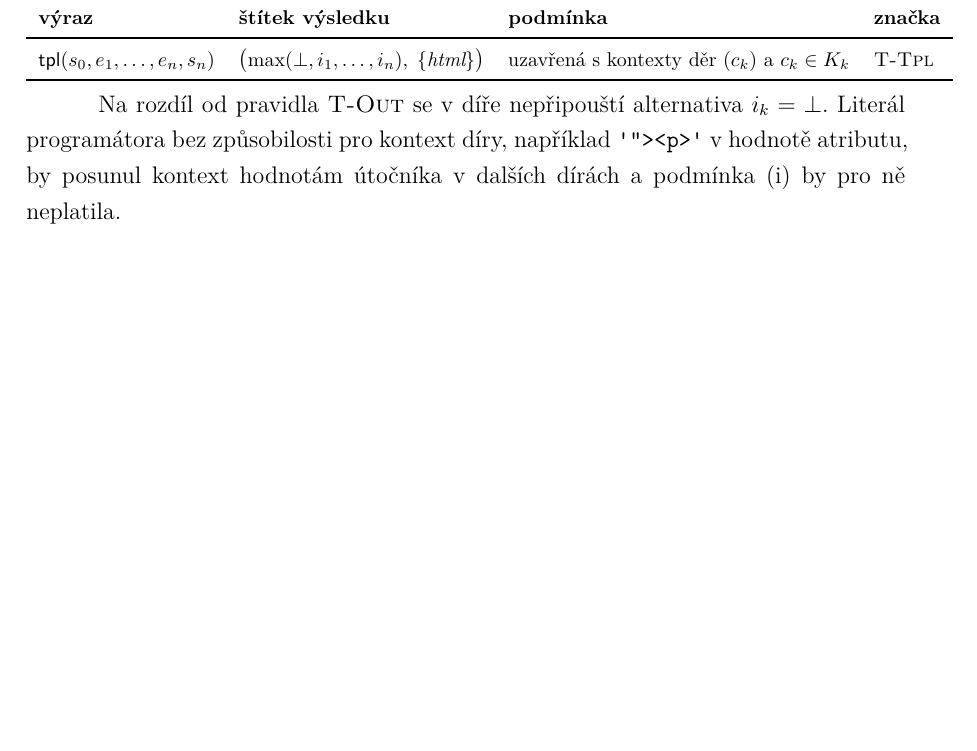
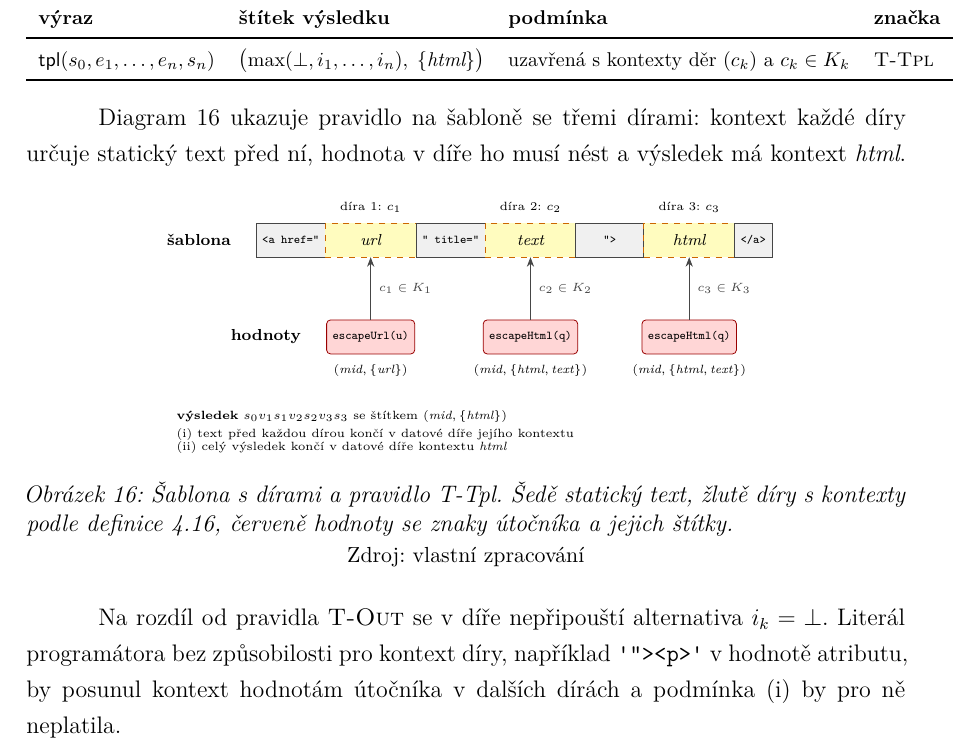
Before and after one commit to DanielADK/master-thesis, a LaTeX thesis (main.tex, which reads diagrams/sablona.tex, parts/practical.tex): part of page 72 of 94, cut so that both start at the same text, the shorter picture padded with empty space. Compiled offline with XeLaTeX.

Commit message:
Add a diagram of the template rule

```diff
--- /dev/null
+++ b/diagrams/sablona.tex
@@ -0,0 +1,40 @@
+\begin{tikzpicture}[
+    every node/.style={font=\scriptsize},
+    st/.style={draw, minimum height=6mm, fill=gray!12, draw=gray!55!black, font=\ttfamily\tiny, inner sep=3pt, outer sep=0pt},
+    hole/.style={draw, dashed, minimum height=6mm, minimum width=16mm, fill=yellow!25, draw=orange!80!black, font=\itshape\scriptsize, inner sep=3pt, outer sep=0pt},
+    val/.style={draw, rounded corners=2pt, minimum height=6mm, fill=red!16, draw=red!60!black, font=\ttfamily\tiny, inner sep=3pt},
+    lab/.style={font=\tiny, align=center},
+    hdr/.style={font=\scriptsize\bfseries},
+    a/.style={->, >=Stealth, gray!55!black}
+]
+    % template: static text and holes in one chain
+    \node[st] (s0) at (0, 0) {<a href="};
+    \node[hole, anchor=west] (h1) at (s0.east) {url};
+    \node[st, anchor=west] (s1) at (h1.east) {" title="};
+    \node[hole, anchor=west] (h2) at (s1.east) {text};
+    \node[st, anchor=west, minimum width=12mm] (s2) at (h2.east) {">};
+    \node[hole, anchor=west] (h3) at (s2.east) {html};
+    \node[st, anchor=west] (s3) at (h3.east) {</a>};
+    \node[lab, above=1pt of h1] {díra 1: $c_1$};
+    \node[lab, above=1pt of h2] {díra 2: $c_2$};
+    \node[lab, above=1pt of h3] {díra 3: $c_3$};
+    \node[hdr, left=3mm of s0] {šablona};
+
+    % values with their labels
+    \node[val, below=11mm of h1] (v1) {escapeUrl(u)};
+    \node[val, below=11mm of h2] (v2) {escapeHtml(q)};
+    \node[val, below=11mm of h3] (v3) {escapeHtml(q)};
+    \node[lab, below=1pt of v1] {$(\mathit{mid}, \{\mathit{url}\})$};
+    \node[lab, below=1pt of v2] {$(\mathit{mid}, \{\mathit{html}, \mathit{text}\})$};
+    \node[lab, below=1pt of v3] {$(\mathit{mid}, \{\mathit{html}, \mathit{text}\})$};
+    \draw[a] (v1) -- (h1) node[midway, right, lab] {$c_1 \in K_1$};
+    \draw[a] (v2) -- (h2) node[midway, right, lab] {$c_2 \in K_2$};
+    \draw[a] (v3) -- (h3) node[midway, right, lab] {$c_3 \in K_3$};
+    \node[hdr, left=3mm of v1] {hodnoty};
+
+    % result and the two conditions of def:tpl
+    \node[lab, align=left, anchor=north west] at ($(s0.south west)+(-1.55,-2.55)$)
+        {\textbf{výsledek} $s_0 v_1 s_1 v_2 s_2 v_3 s_3$ se štítkem $(\mathit{mid}, \{\mathit{html}\})$\\[2pt]
+         (i) text před každou dírou končí v~datové díře jejího kontextu\\
+         (ii) celý výsledek končí v~datové díře kontextu \emph{html}};
+\end{tikzpicture}
--- a/parts/practical.tex
+++ b/parts/practical.tex
@@ -631,6 +631,16 @@ Podmínka~(i) pro $k = 1$ na hodnotách nezávisí: kontext první díry určuje
         \bottomrule
     \end{tabular}
 \end{center}
+
+Diagram~\ref{fig:sablona} ukazuje pravidlo na šabloně se třemi dírami: kontext každé díry určuje statický text před ní, hodnota v~díře ho musí nést a~výsledek má kontext \emph{html}.
+
+\begin{figure}[htbp]
+    \centering
+    \input{diagrams/sablona}%
+    \caption[Šablona s~dírami a~pravidlo T-Tpl]{Šablona s~dírami a~pravidlo T-Tpl. Šedě statický text, žlutě díry s~kontexty podle definice~\ref{def:tpl}, červeně hodnoty se znaky útočníka a~jejich štítky.}
+    \label{fig:sablona}
+    \source{vlastní zpracování}
+\end{figure}
 
 Na rozdíl od pravidla \textsc{T-Out} se v~díře nepřipouští alternativa $i_k = \bot$. Literál programátora bez způsobilosti pro kontext díry, například \verb|'"><p>'| v~hodnotě atributu, by posunul kontext hodnotám útočníka v~dalších dírách a~podmínka~(i) by pro ně neplatila.
 
```
Also changed, not shown: parts/practical.tex (2 more changed lines).
